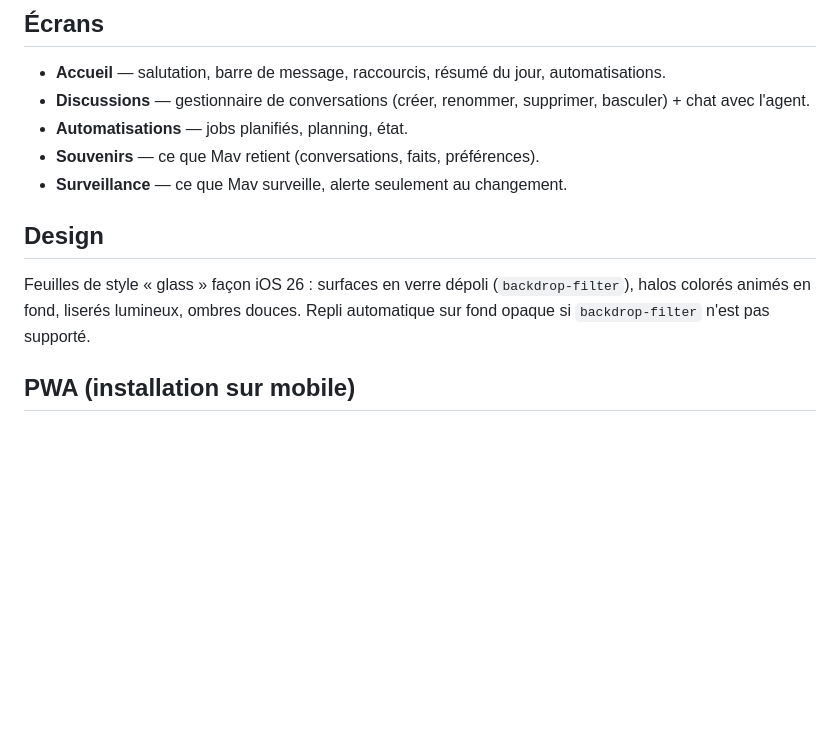
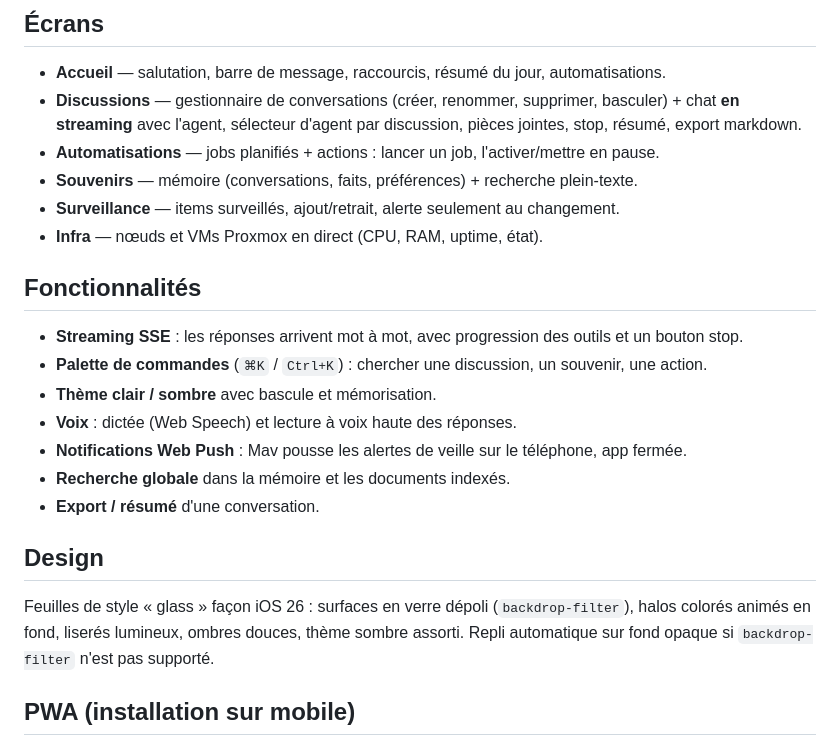
Before and after one commit to SoaOaoS/mav-dashboard, a Markdown page: README.md, the part around one of its changes. Drawn GitHub-style; blank space fills up the shorter version.

```diff
--- a/README.md
+++ b/README.md
@@ -89,17 +104,28 @@ MAV_STATIC="$PWD" BOT_DIR="$HOME/bot" \
 ## Écrans
 
 - **Accueil** — salutation, barre de message, raccourcis, résumé du jour, automatisations.
-- **Discussions** — gestionnaire de conversations (créer, renommer, supprimer, basculer) + chat avec l'agent.
-- **Automatisations** — jobs planifiés, planning, état.
-- **Souvenirs** — ce que Mav retient (conversations, faits, préférences).
-- **Surveillance** — ce que Mav surveille, alerte seulement au changement.
+- **Discussions** — gestionnaire de conversations (créer, renommer, supprimer, basculer) + chat **en streaming** avec l'agent, sélecteur d'agent par discussion, pièces jointes, stop, résumé, export markdown.
+- **Automatisations** — jobs planifiés + actions : lancer un job, l'activer/mettre en pause.
+- **Souvenirs** — mémoire (conversations, faits, préférences) + recherche plein-texte.
+- **Surveillance** — items surveillés, ajout/retrait, alerte seulement au changement.
+- **Infra** — nœuds et VMs Proxmox en direct (CPU, RAM, uptime, état).
+
+## Fonctionnalités
+
+- **Streaming SSE** : les réponses arrivent mot à mot, avec progression des outils et un bouton stop.
+- **Palette de commandes** (`⌘K` / `Ctrl+K`) : chercher une discussion, un souvenir, une action.
+- **Thème clair / sombre** avec bascule et mémorisation.
+- **Voix** : dictée (Web Speech) et lecture à voix haute des réponses.
+- **Notifications Web Push** : Mav pousse les alertes de veille sur le téléphone, app fermée.
+- **Recherche globale** dans la mémoire et les documents indexés.
+- **Export / résumé** d'une conversation.
 
 ## Design
 
 Feuilles de style « glass » façon iOS 26 : surfaces en verre dépoli
 (`backdrop-filter`), halos colorés animés en fond, liserés lumineux, ombres
-douces. Repli automatique sur fond opaque si `backdrop-filter` n'est pas
-supporté.
+douces, thème sombre assorti. Repli automatique sur fond opaque si
+`backdrop-filter` n'est pas supporté.
 
 ## PWA (installation sur mobile)
 
```
Also changed, not shown: other parts of README.md (+29 -14 lines).
